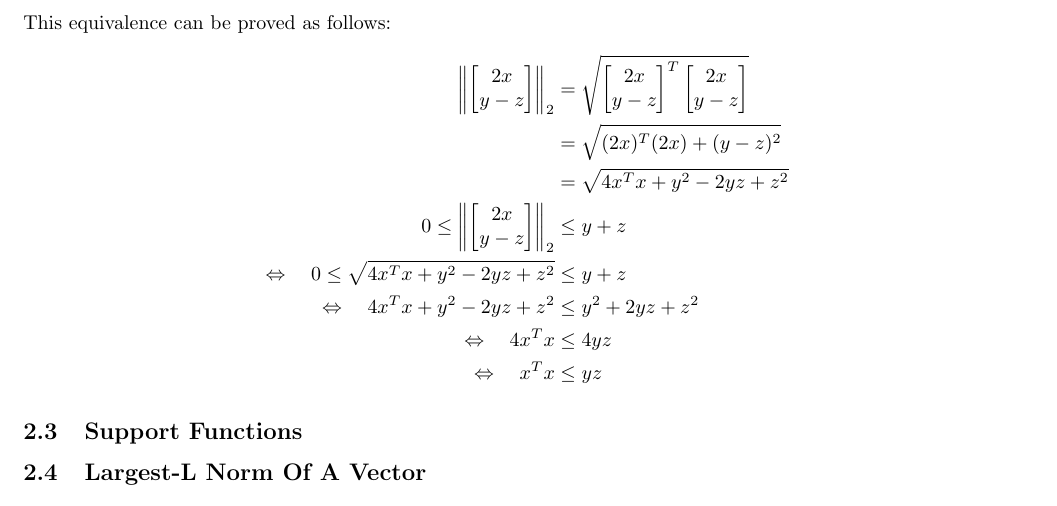
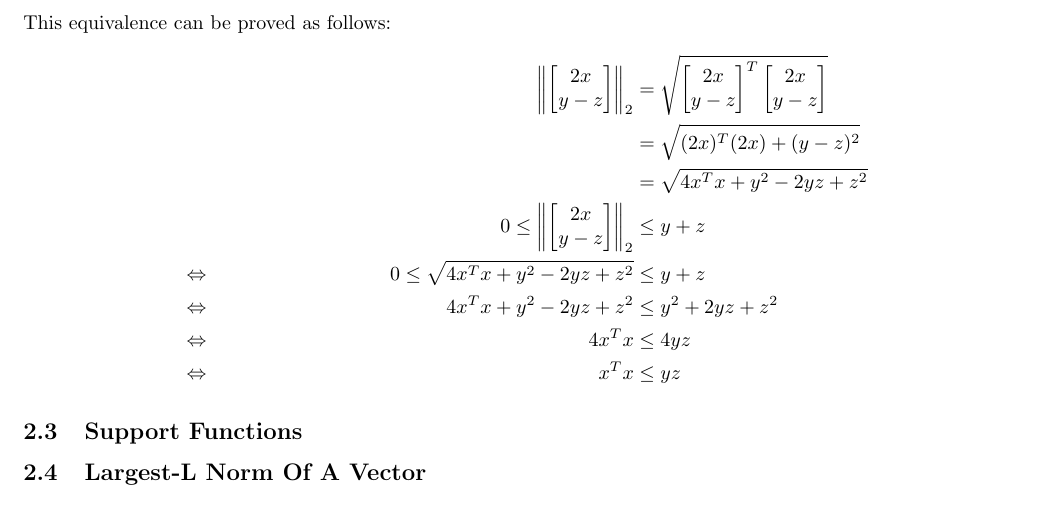
Before and after one commit to jakelevi1996/aims, a LaTeX document (scripts/course_3_optimisation/Report/report.tex, which reads scripts/course_3_optimisation/Report/Sections/Convex.tex): part of page 4 of 4, cut so that both start at the same text. Compiled offline with pdfLaTeX.

Commit message:
Align double arrows

```diff
--- a/scripts/course_3_optimisation/Report/Sections/Convex.tex
+++ b/scripts/course_3_optimisation/Report/Sections/Convex.tex
@@ -53,16 +53,16 @@ This equivalence can be proved as follows:
         2x \\
         y - z
     \end{bmatrix}} \\
-    &= \sqrt{(2x)^T(2x) + (y-z)^2} \\
-    &= \sqrt{4x^T x + y^2 - 2yz + z^2} \\
-    0 \le \left\Vert\begin{bmatrix}
+    && &= \sqrt{(2x)^T(2x) + (y-z)^2} \\
+    && &= \sqrt{4x^T x + y^2 - 2yz + z^2} \\
+    && 0 \le \left\Vert\begin{bmatrix}
         2x \\
         y - z
     \end{bmatrix}\right\Vert_2 &\le y + z \\
-    \Leftrightarrow \quad 0 \le \sqrt{4x^T x + y^2 - 2yz + z^2} &\le y + z \\
-    \Leftrightarrow \quad 4x^T x + y^2 - 2yz + z^2 &\le y^2 + 2yz + z^2 \\
-    \Leftrightarrow \quad 4x^T x &\le 4yz \\
-    \Leftrightarrow \quad x^T x &\le yz
+    \Leftrightarrow \quad && 0 \le \sqrt{4x^T x + y^2 - 2yz + z^2} &\le y + z \\
+    \Leftrightarrow \quad && 4x^T x + y^2 - 2yz + z^2 &\le y^2 + 2yz + z^2 \\
+    \Leftrightarrow \quad && 4x^T x &\le 4yz \\
+    \Leftrightarrow \quad && x^T x &\le yz
 \end{align*}
 
 \subsection{Support Functions}
```
Also changed, not shown: scripts/course_3_optimisation/Report/Sections/Convex.tex (2 more changed lines).
